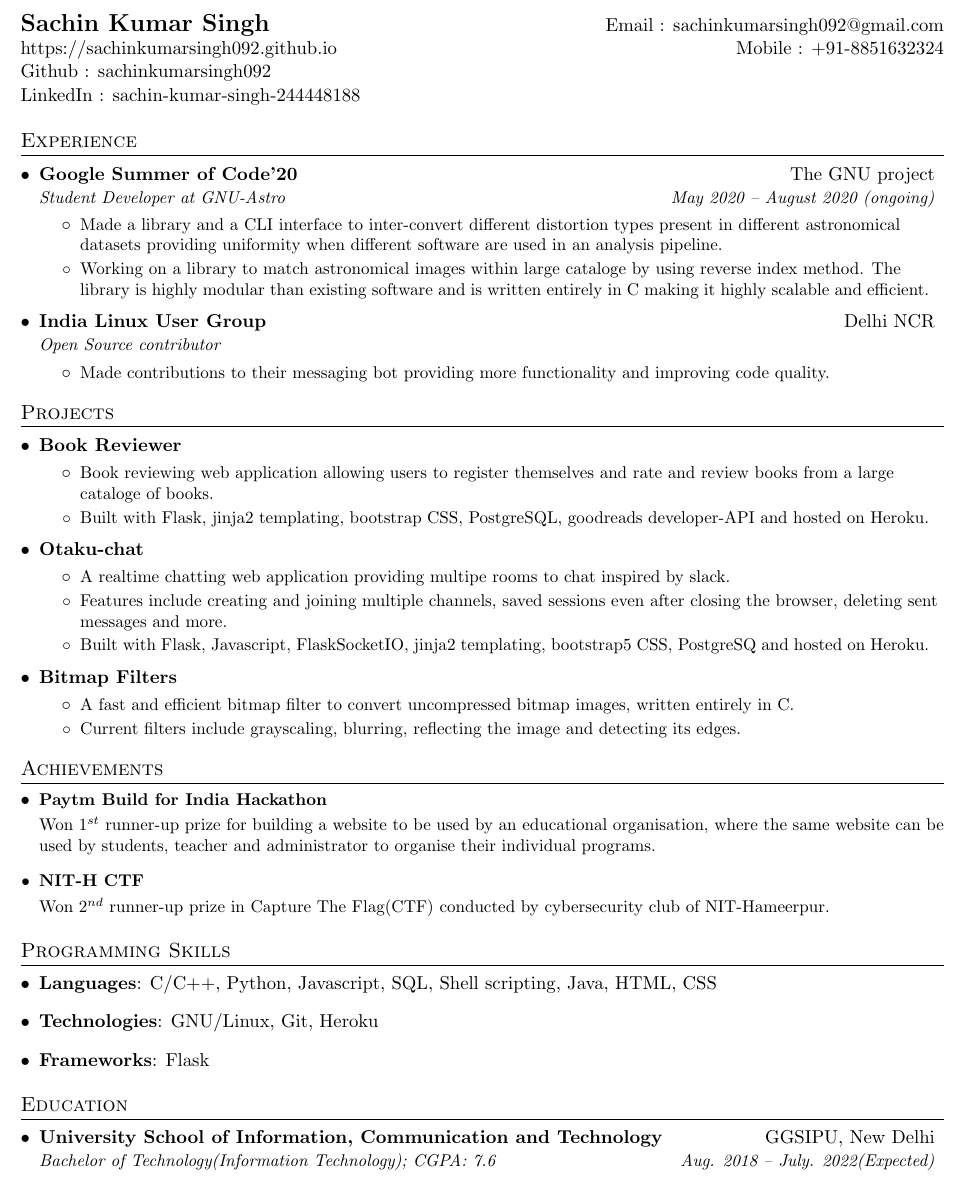
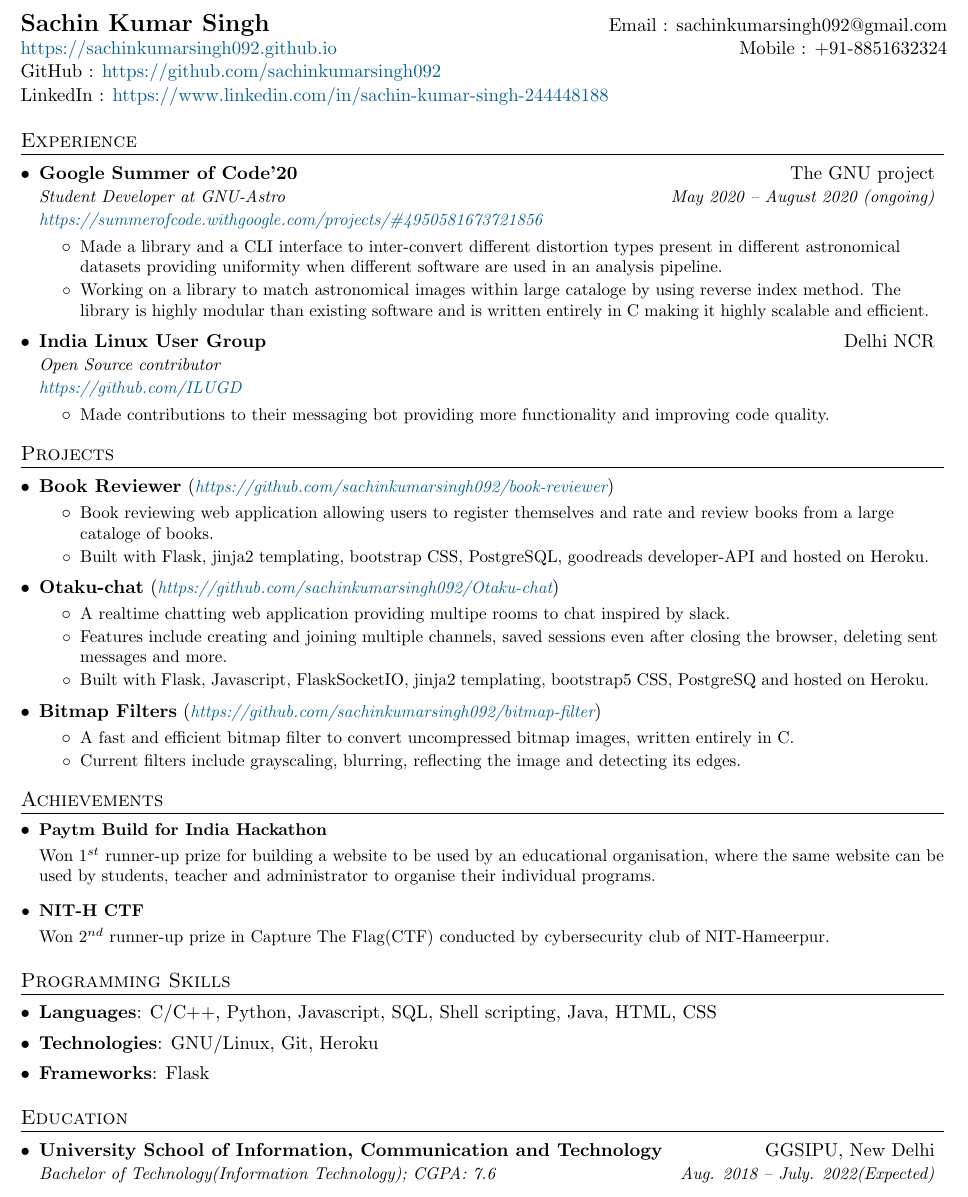
Before and after one commit to sachinkumarsingh092/Resume-template, a LaTeX CV (resume.tex): part of the page, cut so that both start at the same text. Compiled offline with pdfLaTeX.

Commit message:
Included coloured links

```diff
--- a/resume.tex
+++ b/resume.tex
@@ -15,6 +15,7 @@
 \usepackage{fancyhdr}
 \usepackage[english]{babel}
 \usepackage{tabularx}
+\usepackage{xcolor}
 
 \pagestyle{fancy}
 \fancyhf{} % clear all header and footer fields
@@ -89,9 +99,9 @@
 %----------HEADING-----------------
 \begin{tabular*}{\textwidth}{l@{\extracolsep{\fill}}r}
   \textbf{\href{https://sachinkumarsingh092.github.io}{\Large Sachin Kumar Singh}} & Email : \href{mailto:sachinkumarsingh092@gmail.com.com}{sachinkumarsingh092@gmail.com}\\
-  \href{https://sachinkumarsingh092.github.io}{https://sachinkumarsingh092.github.io} & Mobile : +91-8851632324 \\
-  Github : \href{https://github.com/sachinkumarsingh092}{sachinkumarsingh092} \\
-  LinkedIn : \href{https://www.linkedin.com/in/sachin-kumar-singh-244448188}{sachin-kumar-singh-244448188}\\
+    \href{https://sachinkumarsingh092.github.io}{\color{MidnightBlue}https://sachinkumarsingh092.github.io} & Mobile : +91-8851632324 \\
+    GitHub : \href{https://github.com/sachinkumarsingh092}{\color{MidnightBlue}https://github.com/sachinkumarsingh092} \\
+    LinkedIn : \href{https://www.linkedin.com/in/sachin-kumar-singh-244448188}{\color{MidnightBlue}https://www.linkedin.com/in/sachin-kumar-singh-244448188}\\
 \end{tabular*}
 
 
@@ -112,8 +122,9 @@
 %-------------------------------------------
 
     \resumeSubheading
-      {\href{https://summerofcode.withgoogle.com/projects/\#4950581673721856}{Google Summer of Code'20}}{\href{https://www.gnu.org}{The GNU project}}
+      {Google Summer of Code'20}{\href{https://www.gnu.org}{The GNU project}}
       {Student Developer at GNU-Astro} {May 2020 – August 2020 (ongoing)}
+      {\href{https://summerofcode.withgoogle.com/projects/\#4950581673721856}{\color{MidnightBlue}https://summerofcode.withgoogle.com/projects/\#4950581673721856}}
       \resumeItemListStart
         \resumeItem{}
           {Made a library and a CLI interface to inter-convert different distortion types present in different astronomical datasets providing uniformity when different software are used in an analysis pipeline.}
@@ -122,8 +133,9 @@
       \resumeItemListEnd
 
     \resumeSubheading
-      {\href{http://www.linuxdelhi.org}{India Linux User Group}}{Delhi NCR}
+      {India Linux User Group}{Delhi NCR}
       {Open Source contributor}{}
+      {\href{https://github.com/ILUGD}{\color{MidnightBlue}{https://github.com/ILUGD}}}
       \resumeItemListStart
         \resumeItem{}
           {Made contributions to their messaging bot providing more functionality and improving code quality.}
@@ -136,7 +148,7 @@
 \section{Projects}
   \resumeSubHeadingListStart
     \resumeSubheadingPro
-    {\href{https://limitless-journey-50511.herokuapp.com/}{Book Reviewer}}{}
+    {\href{https://limitless-journey-50511.herokuapp.com/}{Book Reviewer}}{\href{https://github.com/sachinkumarsingh092/book-reviewer}{\color{MidnightBlue}https://github.com/sachinkumarsingh092/book-reviewer}}
 	\resumeItemListStart
 	  \resumeItem{}
 	    {Book reviewing web application allowing users to register themselves and rate and review books from a large cataloge of books.}
@@ -145,7 +157,7 @@
 	\resumeItemListEnd
 
     \resumeSubheadingPro
-    {\href{https://otaku-chat.herokuapp.com/}{Otaku-chat}}{}
+    {\href{https://otaku-chat.herokuapp.com/}{Otaku-chat}}{\href{https://github.com/sachinkumarsingh092/Otaku-chat}{\color{MidnightBlue}https://github.com/sachinkumarsingh092/Otaku-chat}}
 	\resumeItemListStart
 	  \resumeItem{}
 	    {A realtime chatting web application providing multipe rooms to chat inspired by slack.}
@@ -156,7 +168,7 @@
 	\resumeItemListEnd
 
 \resumeSubheadingPro
-    {\href{https://github.com/sachinkumarsingh092/bitmap-filter}{Bitmap Filters}}{}
+    {\href{https://github.com/sachinkumarsingh092/bitmap-filter}{Bitmap Filters}}{\href{https://github.com/sachinkumarsingh092/bitmap-filter}{\color{MidnightBlue}https://github.com/sachinkumarsingh092/bitmap-filter}}
 	\resumeItemListStart
 	  \resumeItem{}
 	    {A fast and efficient bitmap filter to convert uncompressed bitmap images, written entirely in C.}
@@ -182,7 +194,9 @@
 
 %--------PROGRAMMING SKILLS------------
 \section{Programming Skills}
-  \resumeSubHeadingListStart
+    \begin{itemize}[leftmargin=*]
+    % To change space between list items, change the value of \itemsep
+    \setlength{\itemsep}{0pt}
     \item{
       \textbf{Languages}{: C/C++, Python, Javascript, SQL, Shell scripting, Java, HTML, CSS}}
     \item{
@@ -190,16 +204,15 @@
     \item{
       \textbf{Frameworks}{: Flask}}
 
-  \resumeSubHeadingListEnd
-
+    \end{itemize}
 
 %-----------EDUCATION-----------------
 \section{Education}
   \resumeSubHeadingListStart
-    \resumeSubheading
+    \resumeSubheadingEdu
       {University School of Information, Communication and Technology}{GGSIPU, New Delhi}
       {Bachelor of Technology(Information Technology);  CGPA: 7.6}{Aug. 2018 -- July. 2022(Expected)}
-    \resumeSubheading
+    \resumeSubheadingEdu
       {Pratap Public School}{Karnal, Haryana}
       {Higher Secondary; 93\% in high school.}{}
   \resumeSubHeadingListEnd
```
Also changed, not shown: resume.pdf, resume.tex (29 more changed lines).
